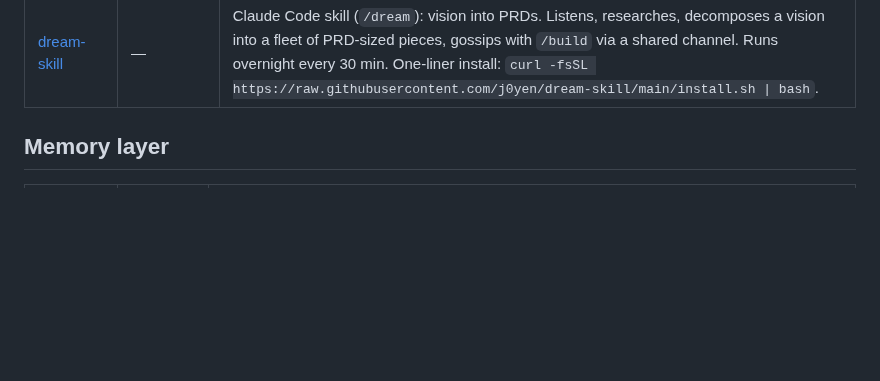
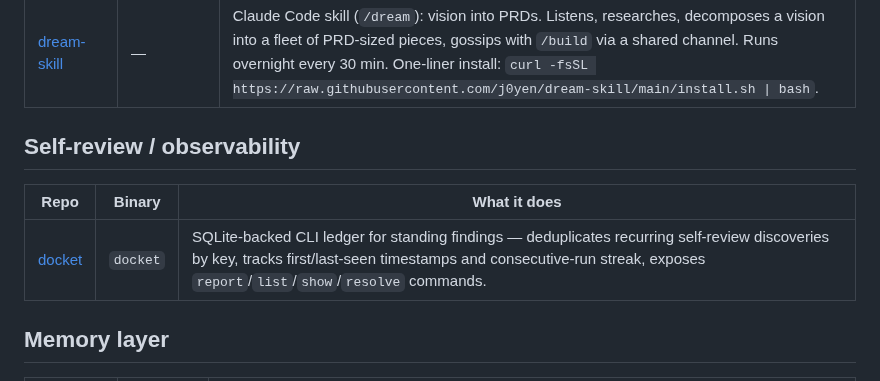
Before and after one commit to j0yen/wintermute, a Markdown page: REPOS.md, the part around the change. GitHub-like rendering; blank space fills up the shorter version.

Commit message:
docs: add docket to REPOS.md under Self-review / observability
Co-Authored-By: Claude Sonnet 4.6 <noreply@anthropic.com>

```diff
--- a/REPOS.md
+++ b/REPOS.md
@@ -34,6 +34,12 @@ clones, builds, and wires up everything on a fresh machine.
 | [tool-manifest](https://github.com/j0yen/tool-manifest) | `tool-manifest` | Probes installed binaries' `--help` surface into a structured JSON manifest — ground truth for skill-doctor and Fleet 2 drift checks. One-liner install: `curl -fsSL https://raw.githubusercontent.com/j0yen/tool-manifest/main/install.sh \| bash`. |
 | [build-skill](https://github.com/j0yen/build-skill) | — | Claude Code skill (`/build`): continuous PRD implementation loop. Runs every 5 min via systemd-user timer, picks one queued PRD per tick, delegates Rust to `/autobuilder`, publishes the result. One-liner install: `curl -fsSL https://raw.githubusercontent.com/j0yen/build-skill/main/install.sh \| bash`. |
 | [dream-skill](https://github.com/j0yen/dream-skill) | — | Claude Code skill (`/dream`): vision into PRDs. Listens, researches, decomposes a vision into a fleet of PRD-sized pieces, gossips with `/build` via a shared channel. Runs overnight every 30 min. One-liner install: `curl -fsSL https://raw.githubusercontent.com/j0yen/dream-skill/main/install.sh \| bash`. |
+
+## Self-review / observability
+
+| Repo | Binary | What it does |
+|---|---|---|
+| [docket](https://github.com/j0yen/docket) | `docket` | SQLite-backed CLI ledger for standing findings — deduplicates recurring self-review discoveries by key, tracks first/last-seen timestamps and consecutive-run streak, exposes `report`/`list`/`show`/`resolve` commands. |
 
 ## Memory layer
 
```
